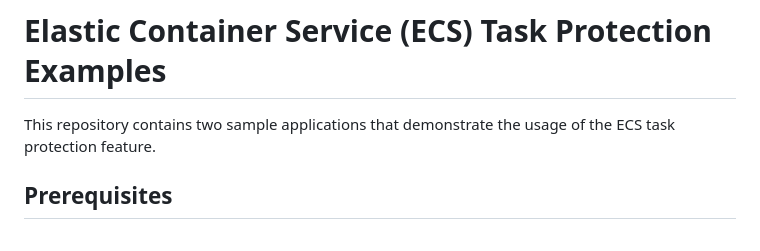
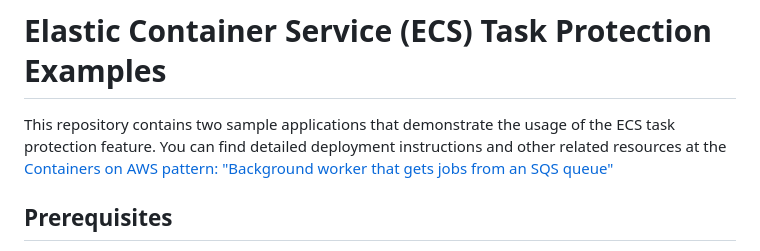
Before and after one commit to aws-containers/ecs-task-protection-examples, a Markdown page: README.md, the part around the change. GitHub-like rendering.

```diff
--- a/README.md
+++ b/README.md
@@ -1,7 +1,8 @@
 # Elastic Container Service (ECS) Task Protection Examples
 
 This repository contains two sample applications that demonstrate
-the usage of the ECS task protection feature.
+the usage of the ECS task protection feature. You can find detailed deployment
+instructions and other related resources at the [Containers on AWS pattern: "Background worker that gets jobs from an SQS queue"](https://containersonaws.com/pattern/background-worker-sqs-queue-container-copilot)
 
 ## Prerequisites
 
```
